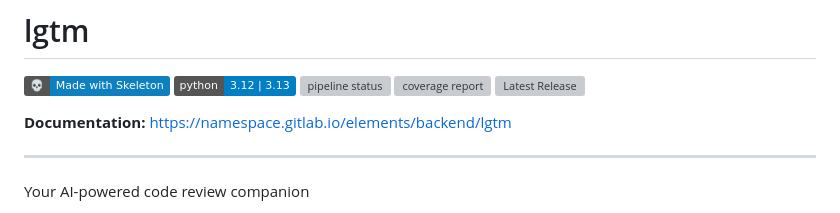
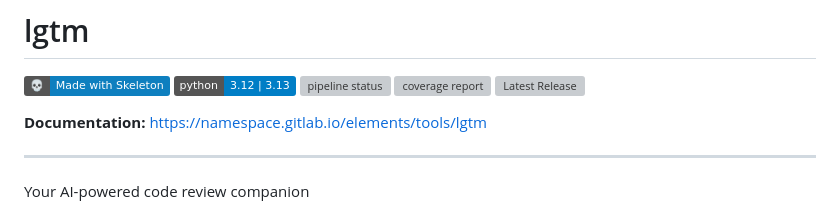
Before and after one commit to elementsinteractive/lgtm-ai, a Markdown page: README.md, the part around the change. Rendered like a GitHub page; badges without logos; grey boxes are pictures that could not be loaded.

```diff
--- a/README.md
+++ b/README.md
@@ -11,7 +11,7 @@
 [![Latest Release](https://gitlab.com/namespace/elements/backend/lgtm/-/badges/release.svg)](https://gitlab.com/namespace/elements/backend/lgtm/-/releases)
 
 
-**Documentation:** https://namespace.gitlab.io/elements/backend/lgtm
+**Documentation:** https://namespace.gitlab.io/elements/tools/lgtm
 
 ---
 
```
